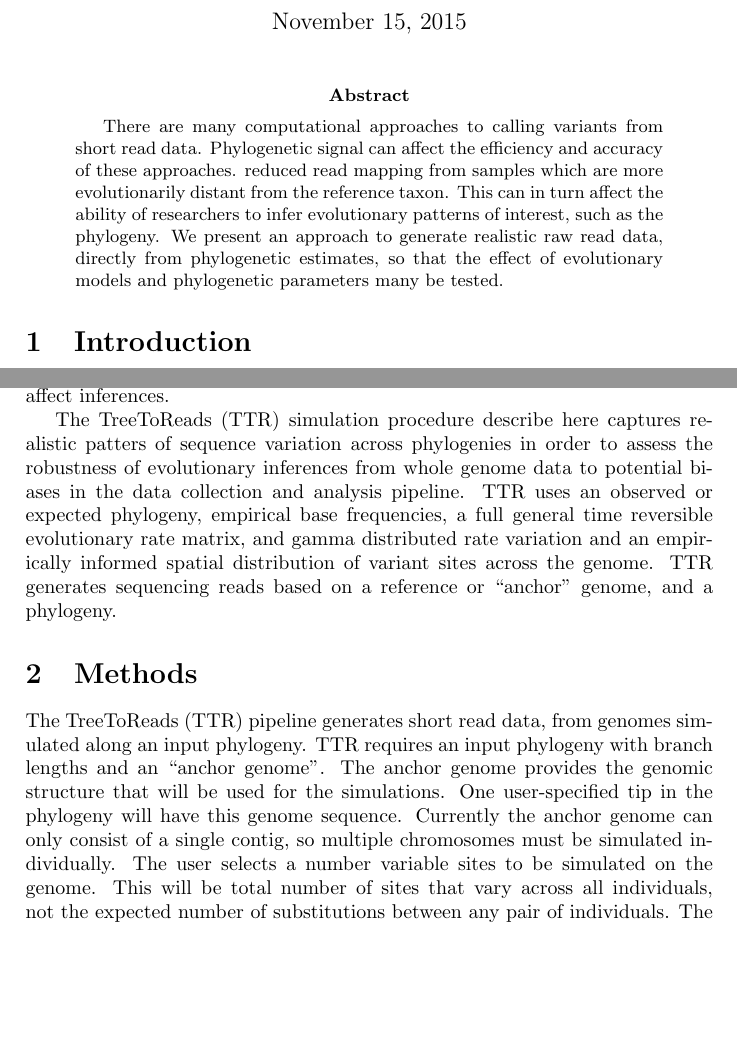
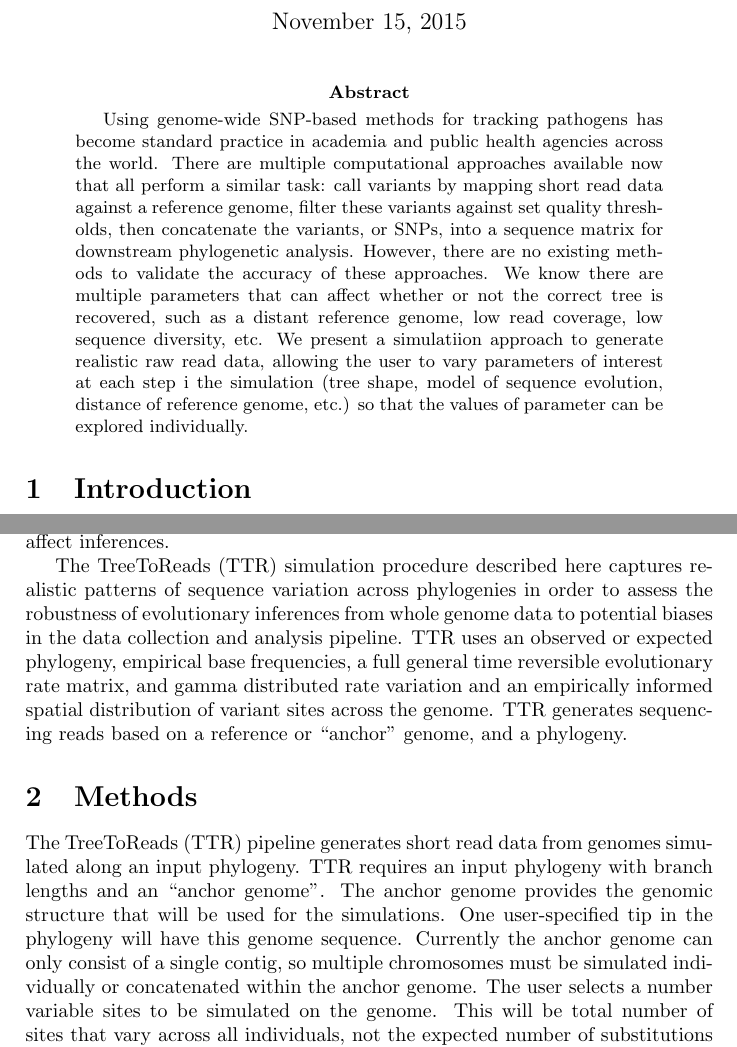
Before and after one commit to snacktavish/TreeToReads, a LaTeX paper (docs/note.tex): two parts of pages 1 and 2 of 3, joined at a grey line, cut so that both start at the same text, the shorter picture padded with empty space. Compiled offline with pdfLaTeX.

Commit message:
ruth edits

```diff
--- a/docs/note.tex
+++ b/docs/note.tex
@@ -12,12 +12,10 @@
 \maketitle
 
 \begin{abstract}
-There are many computational approaches to calling variants from short read data.
-Phylogenetic signal can affect the efficiency and accuracy of these approaches.
-reduced read mapping from samples which are more evolutionarily distant from the reference taxon.
-This can in turn affect the ability of researchers to infer evolutionary patterns of interest, such as the phylogeny.
-We present an approach to generate realistic raw read data, directly from phylogenetic estimates,
-so that the effect of evolutionary models and phylogenetic parameters many be tested.
+Using genome-wide SNP-based methods for tracking pathogens has become standard practice in academia and public health agencies across the world.
+There are multiple computational approaches available now that all perform a similar task: call variants by mapping short read data against a reference genome, filter these variants against set quality thresholds, then concatenate the variants, or SNPs, into a sequence matrix for downstream phylogenetic analysis. However, there are no existing methods to validate the accuracy of these approaches.
+We know there are multiple parameters that can affect whether or not the correct tree is recovered, such as a distant reference genome, low read coverage, low sequence diversity, etc.
+We present a simulatiion approach to generate realistic raw read data, allowing the user to vary  parameters of interest at each step i the simulation (tree shape, model of sequence evolution, distance of reference genome, etc.) so that the values of parameter can be explored individually.
 
 \end{abstract}
 
@@ -46,19 +44,16 @@ for example using a model of evolution developed for sequence data
 on a panel of exclusively variable sites \citep{lewis_likelihood_2001}.
 or choosing an inappropriate model of evolution \citep{sullivan_are_1997} has been shown to affect inferences.
 
-The TreeToReads (TTR) simulation procedure describe here captures realistic patters of sequence variation across phylogenies
-in order to assess the robustness of evolutionary inferences from whole genome data to potential biases in the
-data collection and analysis pipeline.
-TTR uses an observed or expected phylogeny, empirical base frequencies, a full general time reversible evolutionary rate matrix, and gamma distributed rate variation
-and an empirically informed spatial distribution of variant sites across the genome.
+The TreeToReads (TTR) simulation procedure described here captures realistic patterns of sequence variation across phylogenies in order to assess the robustness of evolutionary inferences from whole genome data to potential biases in the data collection and analysis pipeline.
+TTR uses an observed or expected phylogeny, empirical base frequencies, a full general time reversible evolutionary rate matrix, and gamma distributed rate variation and an empirically informed spatial distribution of variant sites across the genome.
 TTR generates sequencing reads based on a reference or ``anchor'' genome, and a phylogeny.
 
 \section{Methods}
-The TreeToReads (TTR) pipeline generates short read data, from genomes simulated along an input phylogeny.
+The TreeToReads (TTR) pipeline generates short read data from genomes simulated along an input phylogeny.
 TTR requires an input phylogeny with branch lengths and an ``anchor genome''.
 The anchor genome provides the genomic structure that will be used for the simulations.
 One user-specified tip in the phylogeny will have this genome sequence.
-Currently the anchor genome can only consist of a single contig, so multiple chromosomes must be simulated individually.
+Currently the anchor genome can only consist of a single contig, so multiple chromosomes must be simulated individually or concatenated within the anchor genome.
 The user selects a number variable sites to be simulated on the genome.
 This will be total number of sites that vary across all individuals, not the expected number of substitutions between any pair of individuals.
 The user also provides parameters for the generalized time reversible (GTR) model with gamma distributed rate heterogeneity.
```
